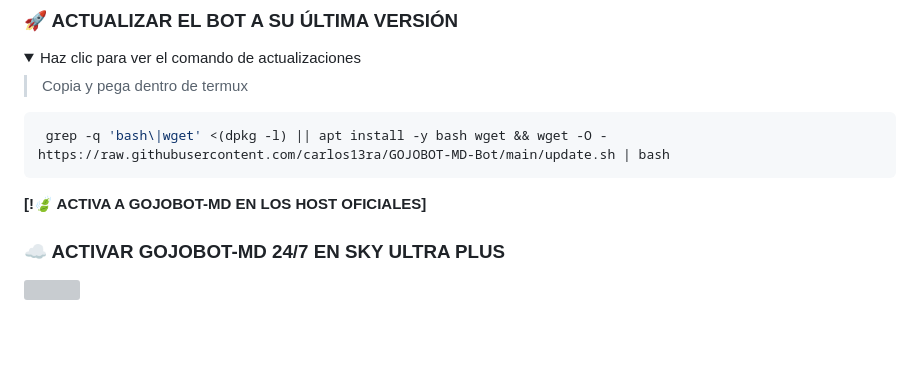
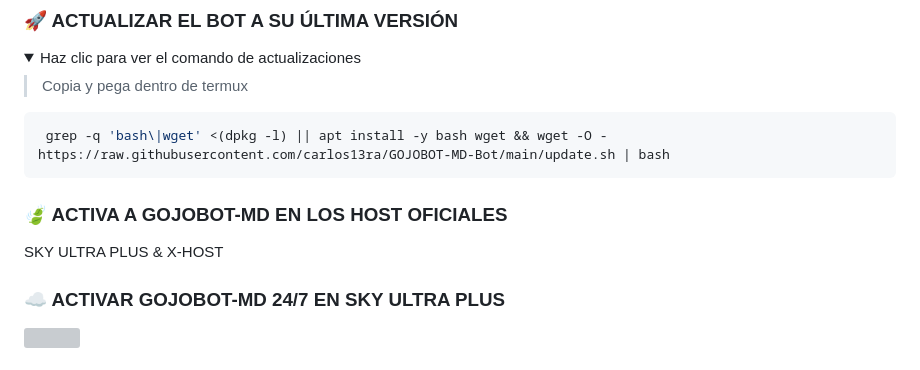
Before and after one commit to carlos13ra/GOJOBOT-MD, a Markdown page: README.md, the part around the change. Rendered like a GitHub page; folded sections open; blank space fills up the shorter version; grey boxes are pictures that could not be loaded.

````diff
--- a/README.md
+++ b/README.md
@@ -182,7 +182,10 @@ npm start
 ```
 </details>
 
-**[!🍃 ACTIVA A GOJOBOT-MD EN LOS HOST OFICIALES]**
+
+### 🍃 ACTIVA A GOJOBOT-MD EN LOS HOST OFICIALES
+
+SKY ULTRA PLUS & X-HOST
 
 ### ☁️ ACTIVAR GOJOBOT-MD 24/7 EN SKY ULTRA PLUS
 
````
